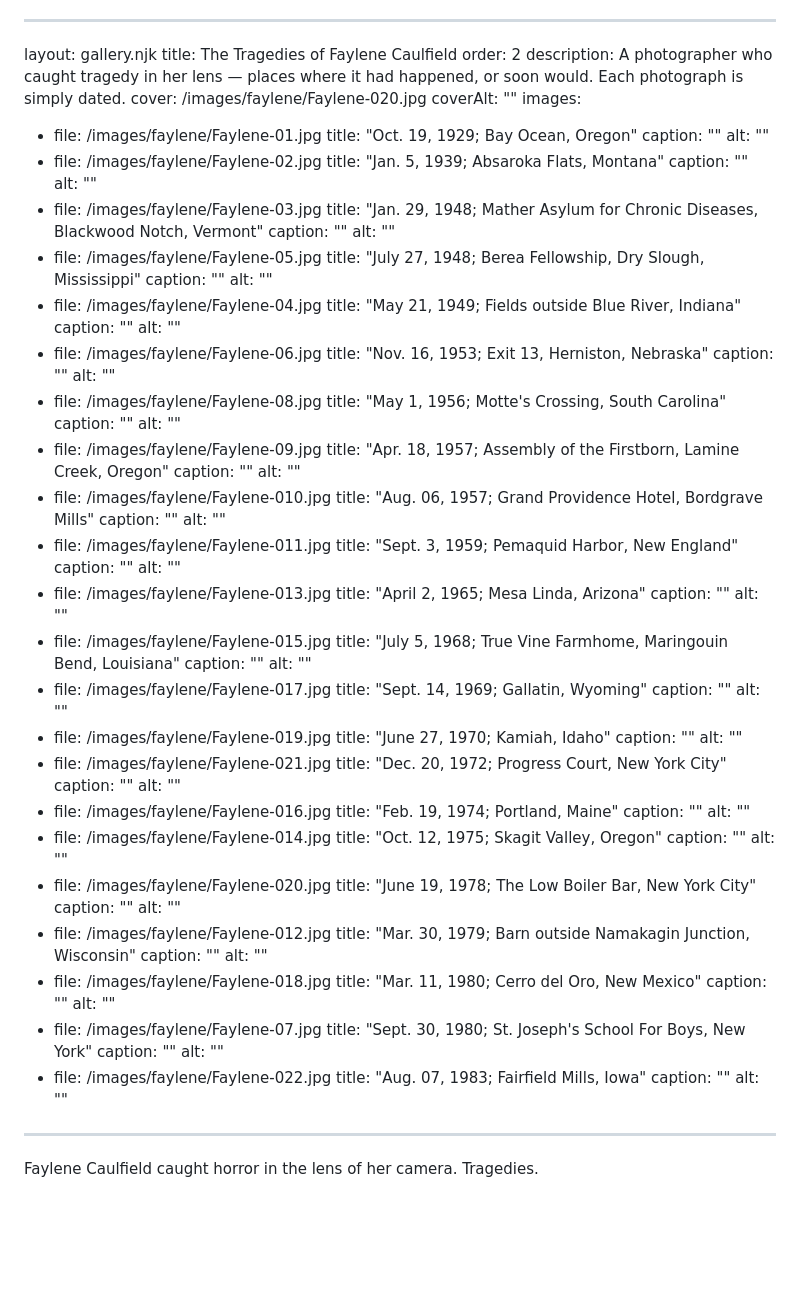
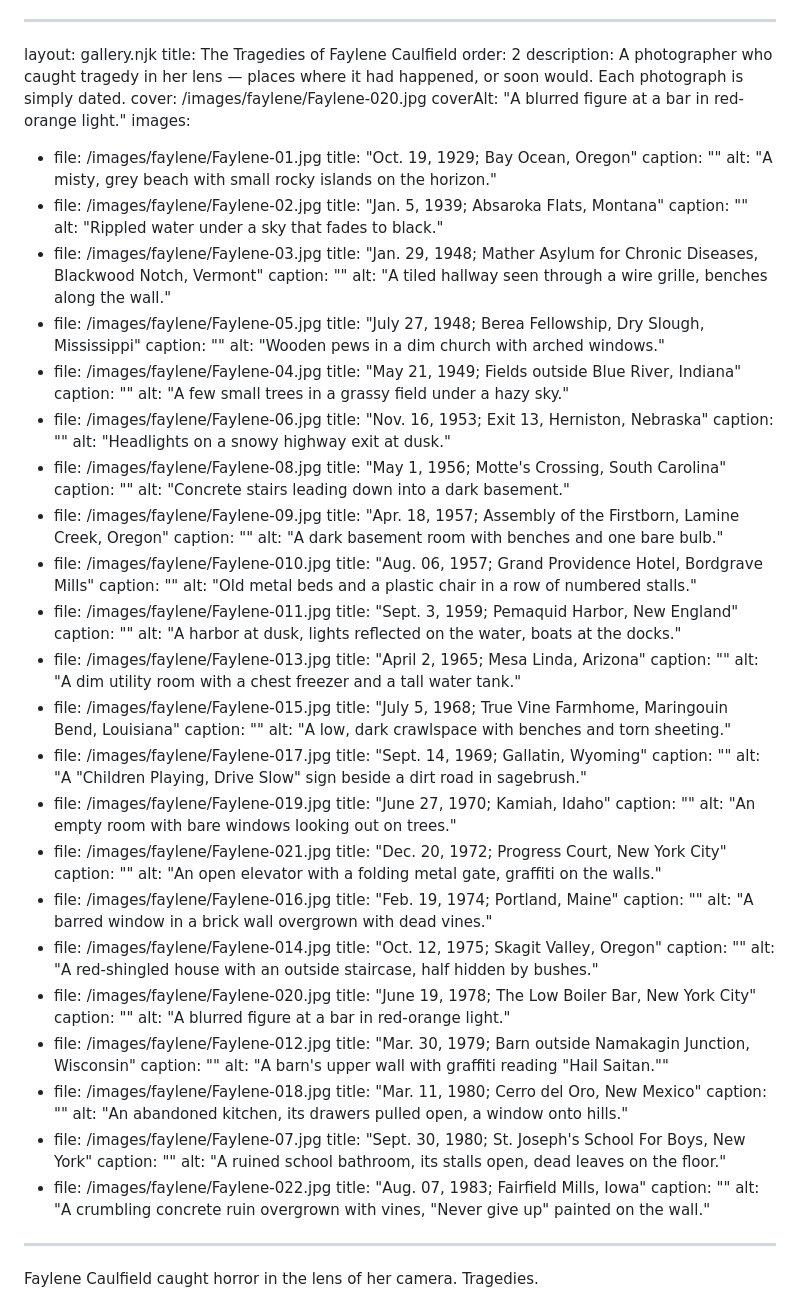
Before and after one commit to owenramsaidh/oddreveries, a Markdown page: src/galleries/the-tragedies-of-faylene-caulfield.md, the part around the change. Drawn GitHub-style; blank space fills up the shorter version.

Commit message:
Faylene: alt text for all 22 photos and the cover
Co-Authored-By: Claude Opus 5.5 <noreply@anthropic.com>
Claude-Session: https://claude.ai/code/session_01Cjxek8keHUiRwyRTpCKkr9

```diff
--- a/src/galleries/the-tragedies-of-faylene-caulfield.md
+++ b/src/galleries/the-tragedies-of-faylene-caulfield.md
@@ -4,96 +4,96 @@ title: The Tragedies of Faylene Caulfield
 order: 2
 description: A photographer who caught tragedy in her lens — places where it had happened, or soon would. Each photograph is simply dated.
 cover: /images/faylene/Faylene-020.jpg
-coverAlt: ""
+coverAlt: "A blurred figure at a bar in red-orange light."
 images:
   - file: /images/faylene/Faylene-01.jpg
     title: "Oct. 19, 1929; Bay Ocean, Oregon"
     caption: ""
-    alt: ""
+    alt: "A misty, grey beach with small rocky islands on the horizon."
   - file: /images/faylene/Faylene-02.jpg
     title: "Jan. 5, 1939; Absaroka Flats, Montana"
     caption: ""
-    alt: ""
+    alt: "Rippled water under a sky that fades to black."
   - file: /images/faylene/Faylene-03.jpg
     title: "Jan. 29, 1948; Mather Asylum for Chronic Diseases, Blackwood Notch, Vermont"
     caption: ""
-    alt: ""
+    alt: "A tiled hallway seen through a wire grille, benches along the wall."
   - file: /images/faylene/Faylene-05.jpg
     title: "July 27, 1948; Berea Fellowship, Dry Slough, Mississippi"
     caption: ""
-    alt: ""
+    alt: "Wooden pews in a dim church with arched windows."
   - file: /images/faylene/Faylene-04.jpg
     title: "May 21, 1949; Fields outside Blue River, Indiana"
     caption: ""
-    alt: ""
+    alt: "A few small trees in a grassy field under a hazy sky."
   - file: /images/faylene/Faylene-06.jpg
     title: "Nov. 16, 1953; Exit 13, Herniston, Nebraska"
     caption: ""
-    alt: ""
+    alt: "Headlights on a snowy highway exit at dusk."
   - file: /images/faylene/Faylene-08.jpg
     title: "May 1, 1956; Motte's Crossing, South Carolina"
     caption: ""
-    alt: ""
+    alt: "Concrete stairs leading down into a dark basement."
   - file: /images/faylene/Faylene-09.jpg
     title: "Apr. 18, 1957; Assembly of the Firstborn, Lamine Creek, Oregon"
     caption: ""
-    alt: ""
+    alt: "A dark basement room with benches and one bare bulb."
   - file: /images/faylene/Faylene-010.jpg
     title: "Aug. 06, 1957; Grand Providence Hotel, Bordgrave Mills"
     caption: ""
-    alt: ""
+    alt: "Old metal beds and a plastic chair in a row of numbered stalls."
   - file: /images/faylene/Faylene-011.jpg
     title: "Sept. 3, 1959; Pemaquid Harbor, New England"
     caption: ""
-    alt: ""
+    alt: "A harbor at dusk, lights reflected on the water, boats at the docks."
   - file: /images/faylene/Faylene-013.jpg
     title: "April 2, 1965; Mesa Linda, Arizona"
     caption: ""
-    alt: ""
+    alt: "A dim utility room with a chest freezer and a tall water tank."
   - file: /images/faylene/Faylene-015.jpg
     title: "July 5, 1968; True Vine Farmhome, Maringouin Bend, Louisiana"
     caption: ""
-    alt: ""
+    alt: "A low, dark crawlspace with benches and torn sheeting."
   - file: /images/faylene/Faylene-017.jpg
     title: "Sept. 14, 1969; Gallatin, Wyoming"
     caption: ""
-    alt: ""
+    alt: "A \"Children Playing, Drive Slow\" sign beside a dirt road in sagebrush."
   - file: /images/faylene/Faylene-019.jpg
     title: "June 27, 1970; Kamiah, Idaho"
     caption: ""
-    alt: ""
+    alt: "An empty room with bare windows looking out on trees."
   - file: /images/faylene/Faylene-021.jpg
     title: "Dec. 20, 1972; Progress Court, New York City"
     caption: ""
-    alt: ""
+    alt: "An open elevator with a folding metal gate, graffiti on the walls."
   - file: /images/faylene/Faylene-016.jpg
     title: "Feb. 19, 1974; Portland, Maine"
     caption: ""
-    alt: ""
+    alt: "A barred window in a brick wall overgrown with dead vines."
   - file: /images/faylene/Faylene-014.jpg
     title: "Oct. 12, 1975; Skagit Valley, Oregon"
     caption: ""
-    alt: ""
+    alt: "A red-shingled house with an outside staircase, half hidden by bushes."
   - file: /images/faylene/Faylene-020.jpg
     title: "June 19, 1978; The Low Boiler Bar, New York City"
     caption: ""
-    alt: ""
+    alt: "A blurred figure at a bar in red-orange light."
   - file: /images/faylene/Faylene-012.jpg
     title: "Mar. 30, 1979; Barn outside Namakagin Junction, Wisconsin"
     caption: ""
-    alt: ""
+    alt: "A barn's upper wall with graffiti reading \"Hail Saitan.\""
   - file: /images/faylene/Faylene-018.jpg
     title: "Mar. 11, 1980; Cerro del Oro, New Mexico"
     caption: ""
-    alt: ""
+    alt: "An abandoned kitchen, its drawers pulled open, a window onto hills."
   - file: /images/faylene/Faylene-07.jpg
     title: "Sept. 30, 1980; St. Joseph's School For Boys, New York"
     caption: ""
-    alt: ""
+    alt: "A ruined school bathroom, its stalls open, dead leaves on the floor."
   - file: /images/faylene/Faylene-022.jpg
     title: "Aug. 07, 1983; Fairfield Mills, Iowa"
     caption: ""
-    alt: ""
+    alt: "A crumbling concrete ruin overgrown with vines, \"Never give up\" painted on the wall."
 ---
 
 Faylene Caulfield caught horror in the lens of her camera. Tragedies.
```
